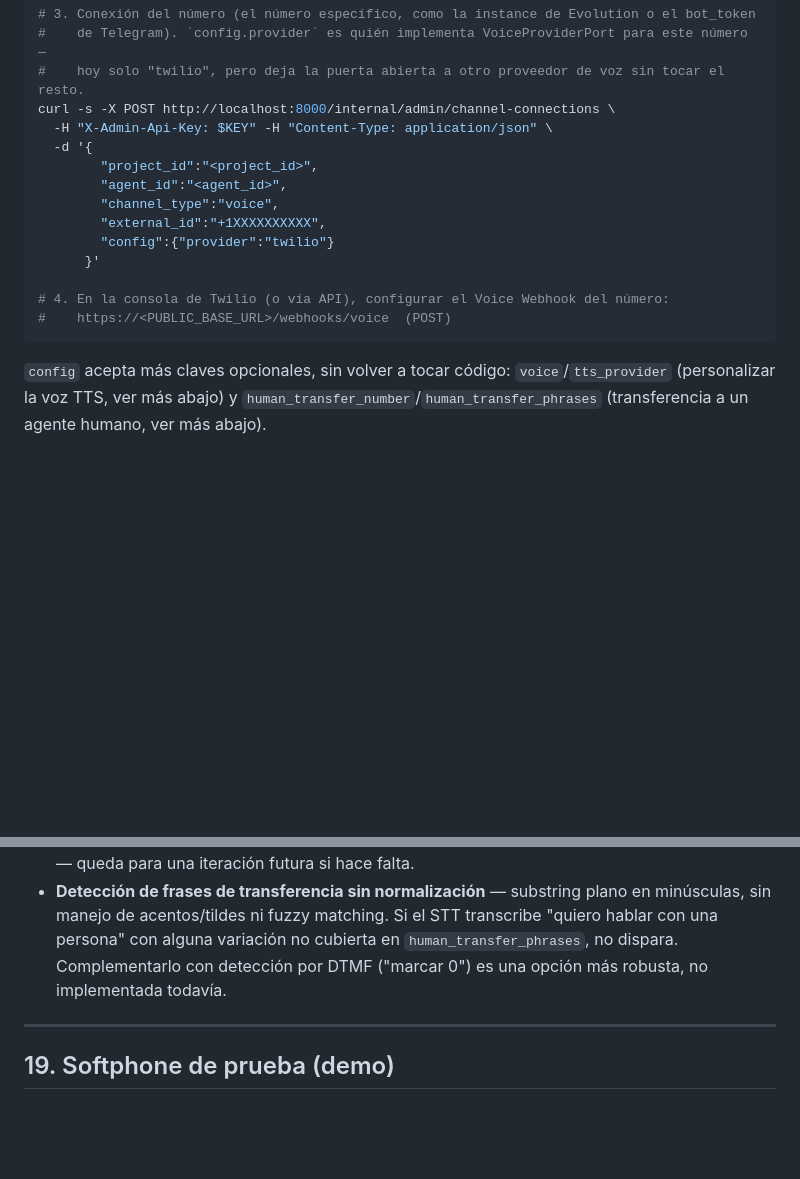
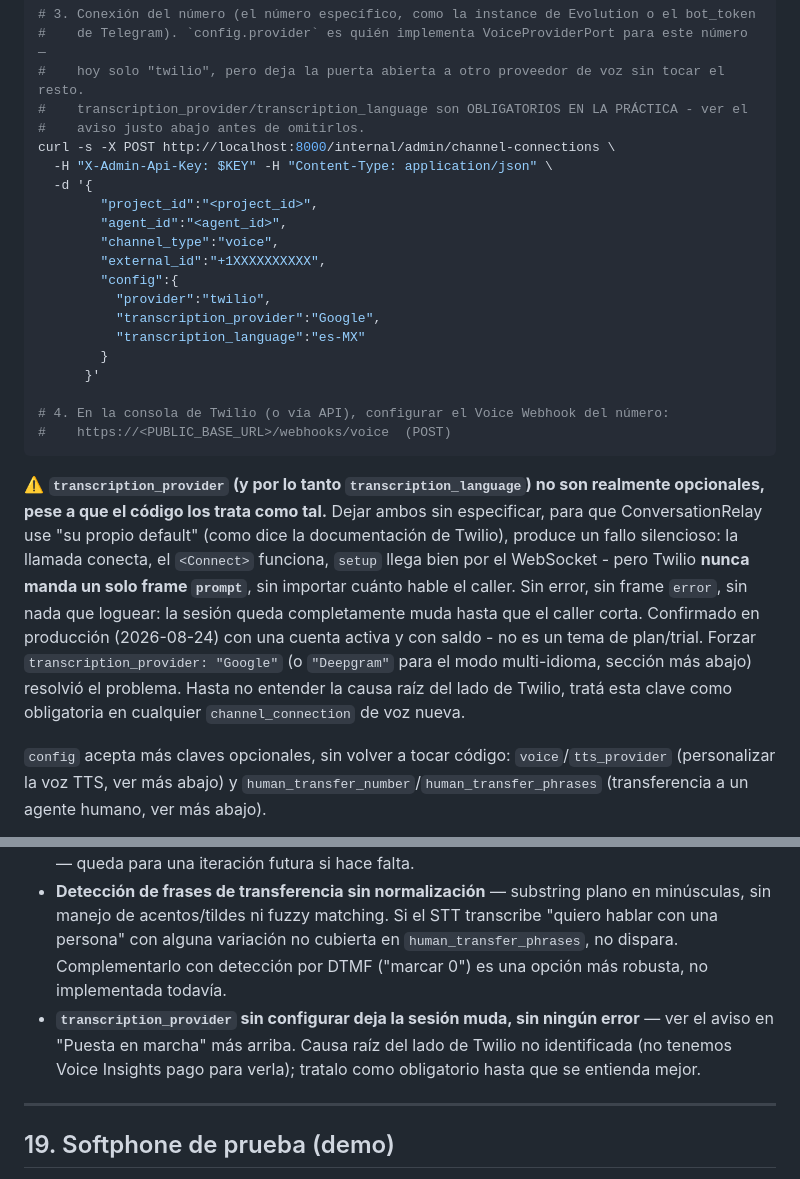
Before and after one commit to rzavarce/Flowsdone_Ecosystem, a Markdown page: README.md, 2 parts joined by grey strips. Drawn GitHub-style; blank space fills up the shorter version.

Commit message:
docs: documentar que transcription_provider es obligatorio en la práctica
Un channel_connection de voz sin transcription_provider/
transcription_language configurado deja la sesión completamente muda:
la llamada conecta, setup llega bien, pero ConversationRelay nunca
manda un solo frame prompt - sin error, sin nada que loguear. Pasamos
una tarde entera de este mismo repo debugueando "el softphone no
responde" hasta llegar a esto (2026-08-24, cuenta activa y con saldo,
no es tema de plan). Actualiza el ejemplo de "Puesta en marcha" para
incluir transcription_provider/transcription_language por default, y
lo agrega a limitaciones conocidas.

Co-Authored-By: Claude Sonnet 5 <noreply@anthropic.com>

````diff
--- a/README.md
+++ b/README.md
@@ -806,6 +806,8 @@ curl -s -X PUT http://localhost:8000/internal/admin/channel-apps/twilio \
 # 3. Conexión del número (el número específico, como la instance de Evolution o el bot_token
 #    de Telegram). `config.provider` es quién implementa VoiceProviderPort para este número —
 #    hoy solo "twilio", pero deja la puerta abierta a otro proveedor de voz sin tocar el resto.
+#    transcription_provider/transcription_language son OBLIGATORIOS EN LA PRÁCTICA - ver el
+#    aviso justo abajo antes de omitirlos.
 curl -s -X POST http://localhost:8000/internal/admin/channel-connections \
   -H "X-Admin-Api-Key: $KEY" -H "Content-Type: application/json" \
   -d '{
@@ -813,12 +815,18 @@ curl -s -X POST http://localhost:8000/internal/admin/channel-connections \
         "agent_id":"<agent_id>",
         "channel_type":"voice",
         "external_id":"+1XXXXXXXXXX",
-        "config":{"provider":"twilio"}
+        "config":{
+          "provider":"twilio",
+          "transcription_provider":"Google",
+          "transcription_language":"es-MX"
+        }
       }'
 
 # 4. En la consola de Twilio (o vía API), configurar el Voice Webhook del número:
 #    https://<PUBLIC_BASE_URL>/webhooks/voice  (POST)
 ```
+
+⚠️ **`transcription_provider` (y por lo tanto `transcription_language`) no son realmente opcionales, pese a que el código los trata como tal.** Dejar ambos sin especificar, para que ConversationRelay use "su propio default" (como dice la documentación de Twilio), produce un fallo silencioso: la llamada conecta, el `<Connect>` funciona, `setup` llega bien por el WebSocket - pero Twilio **nunca manda un solo frame `prompt`**, sin importar cuánto hable el caller. Sin error, sin frame `error`, sin nada que loguear: la sesión queda completamente muda hasta que el caller corta. Confirmado en producción (2026-08-24) con una cuenta activa y con saldo - no es un tema de plan/trial. Forzar `transcription_provider: "Google"` (o `"Deepgram"` para el modo multi-idioma, sección más abajo) resolvió el problema. Hasta no entender la causa raíz del lado de Twilio, tratá esta clave como obligatoria en cualquier `channel_connection` de voz nueva.
 
 `config` acepta más claves opcionales, sin volver a tocar código: `voice`/`tts_provider` (personalizar la voz TTS, ver más abajo) y `human_transfer_number`/`human_transfer_phrases` (transferencia a un agente humano, ver más abajo).
 
@@ -928,6 +936,7 @@ Si `human_transfer_number` no está configurado, el `<Connect>` inicial no lleva
 - **DLQ de `VOICE_KAFKA_TOPIC` no implementada** — mismo estado que `DLQ_TOPIC` del resto del gateway (el topic se crea pero nada publica ahí todavía).
 - **Sin eventos de control de llamada** (call_started/ended, DTMF) como topic/analítica separada — queda para una iteración futura si hace falta.
 - **Detección de frases de transferencia sin normalización** — substring plano en minúsculas, sin manejo de acentos/tildes ni fuzzy matching. Si el STT transcribe "quiero hablar con una persona" con alguna variación no cubierta en `human_transfer_phrases`, no dispara. Complementarlo con detección por DTMF ("marcar 0") es una opción más robusta, no implementada todavía.
+- **`transcription_provider` sin configurar deja la sesión muda, sin ningún error** — ver el aviso en "Puesta en marcha" más arriba. Causa raíz del lado de Twilio no identificada (no tenemos Voice Insights pago para verla); tratalo como obligatorio hasta que se entienda mejor.
 
 ---
 
````
